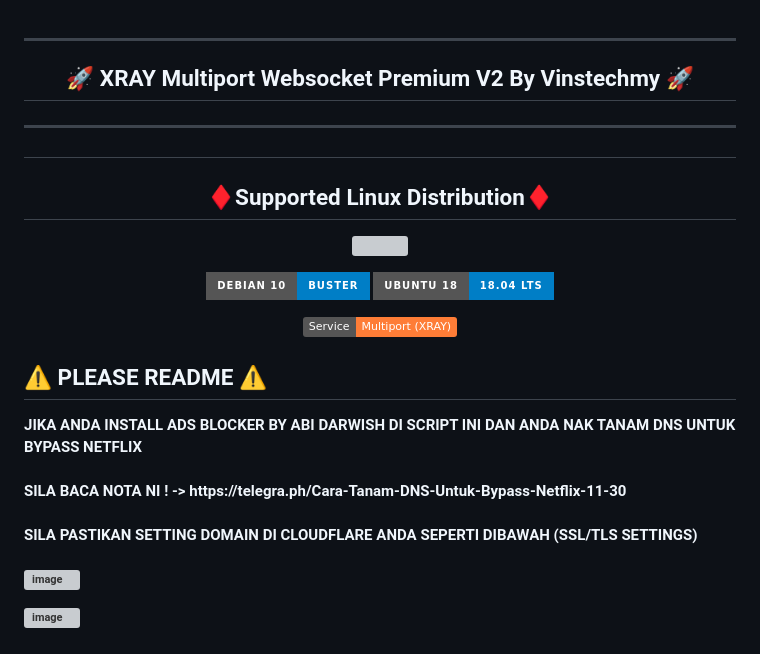
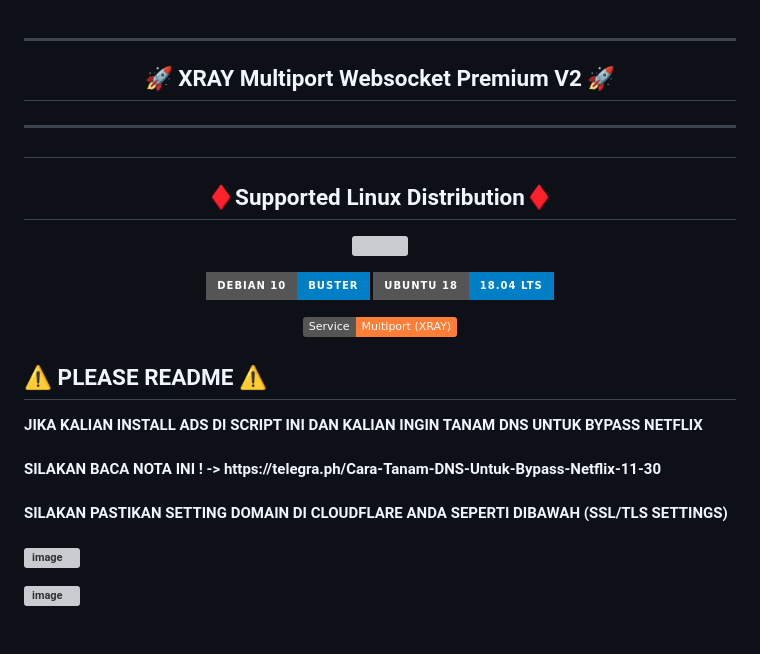
Before and after one commit to Kulanbagong1/auto-prot-v2, a Markdown page: README.md, the part around the change. Rendered like a GitHub page; badges without logos; grey boxes are pictures that could not be loaded.

```diff
--- a/README.md
+++ b/README.md
@@ -1,7 +1,7 @@
 <!DOCTYPE html>
 <h2 align="center">
 <hr>
-🚀 XRAY Multiport Websocket Premium V2 By Vinstechmy 🚀
+🚀 XRAY Multiport Websocket Premium V2 🚀
 <h2><hr>
 
 <h2 align="center"> ♦️Supported Linux Distribution♦️</h2>
@@ -12,11 +12,11 @@
 
 ## ⚠️ PLEASE README ⚠️
 <b>
-JIKA ANDA INSTALL ADS BLOCKER BY ABI DARWISH DI SCRIPT INI DAN ANDA NAK TANAM DNS UNTUK BYPASS NETFLIX<br>
+JIKA KALIAN INSTALL ADS DI SCRIPT INI DAN KALIAN INGIN TANAM DNS UNTUK BYPASS NETFLIX<br>
 <br>
-SILA BACA NOTA NI ! -> https://telegra.ph/Cara-Tanam-DNS-Untuk-Bypass-Netflix-11-30<br>
+SILAKAN BACA NOTA INI ! -> https://telegra.ph/Cara-Tanam-DNS-Untuk-Bypass-Netflix-11-30<br>
 <br>
-SILA PASTIKAN SETTING DOMAIN DI CLOUDFLARE ANDA SEPERTI DIBAWAH (SSL/TLS SETTINGS)<br>
+SILAKAN PASTIKAN SETTING DOMAIN DI CLOUDFLARE ANDA SEPERTI DIBAWAH (SSL/TLS SETTINGS)<br>
 <br>
 
 ![image](https://user-images.githubusercontent.com/82468311/191471897-986ebe25-5330-4997-8a44-5468b422482a.png) <br>
```
